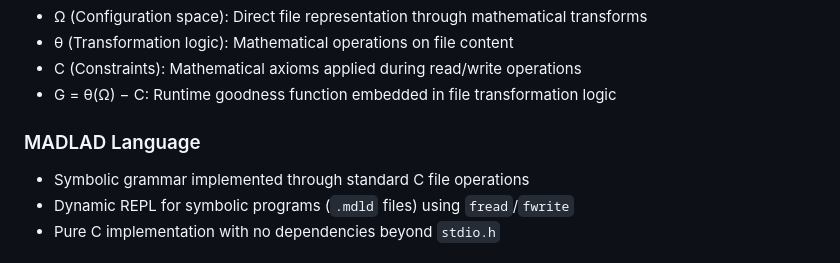
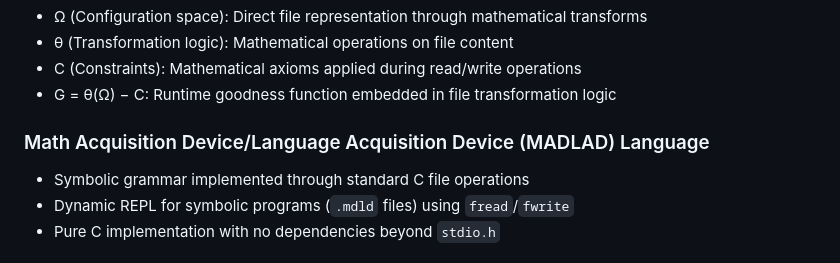
Before and after one commit to Reflectology/Reflections, a Markdown page: README.md, the part around the change. Rendered like a GitHub page.

```diff
--- a/README.md
+++ b/README.md
@@ -26,7 +26,7 @@ And orchestrating the following ecosystem domains:
 - C (Constraints): Mathematical axioms applied during read/write operations
 - G = θ(Ω) − C: Runtime goodness function embedded in file transformation logic
 
-### MADLAD Language
+### Math Acquisition Device/Language Acquisition Device (MADLAD) Language
 - Symbolic grammar implemented through standard C file operations
 - Dynamic REPL for symbolic programs (`.mdld` files) using `fread`/`fwrite`
 - Pure C implementation with no dependencies beyond `stdio.h`
```
